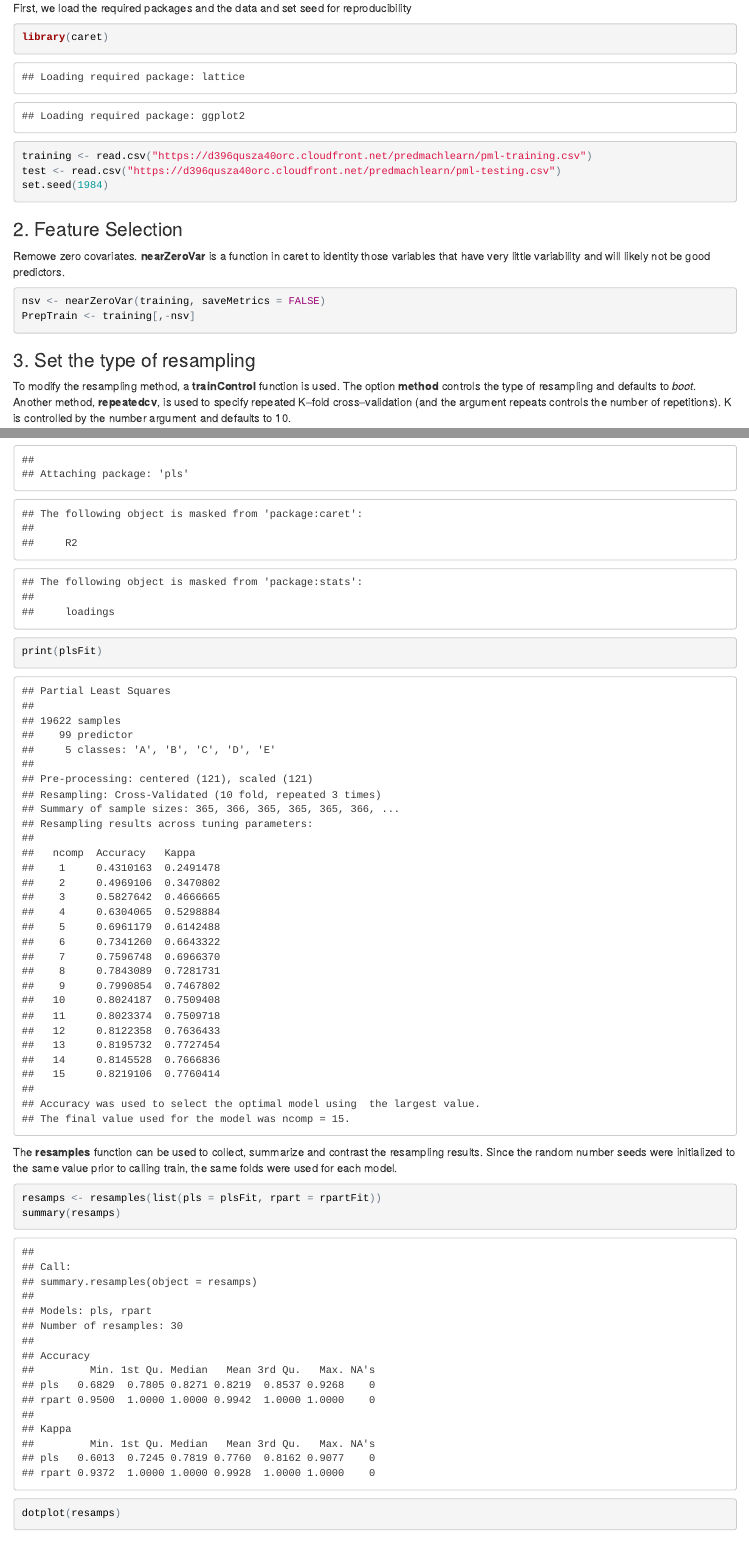
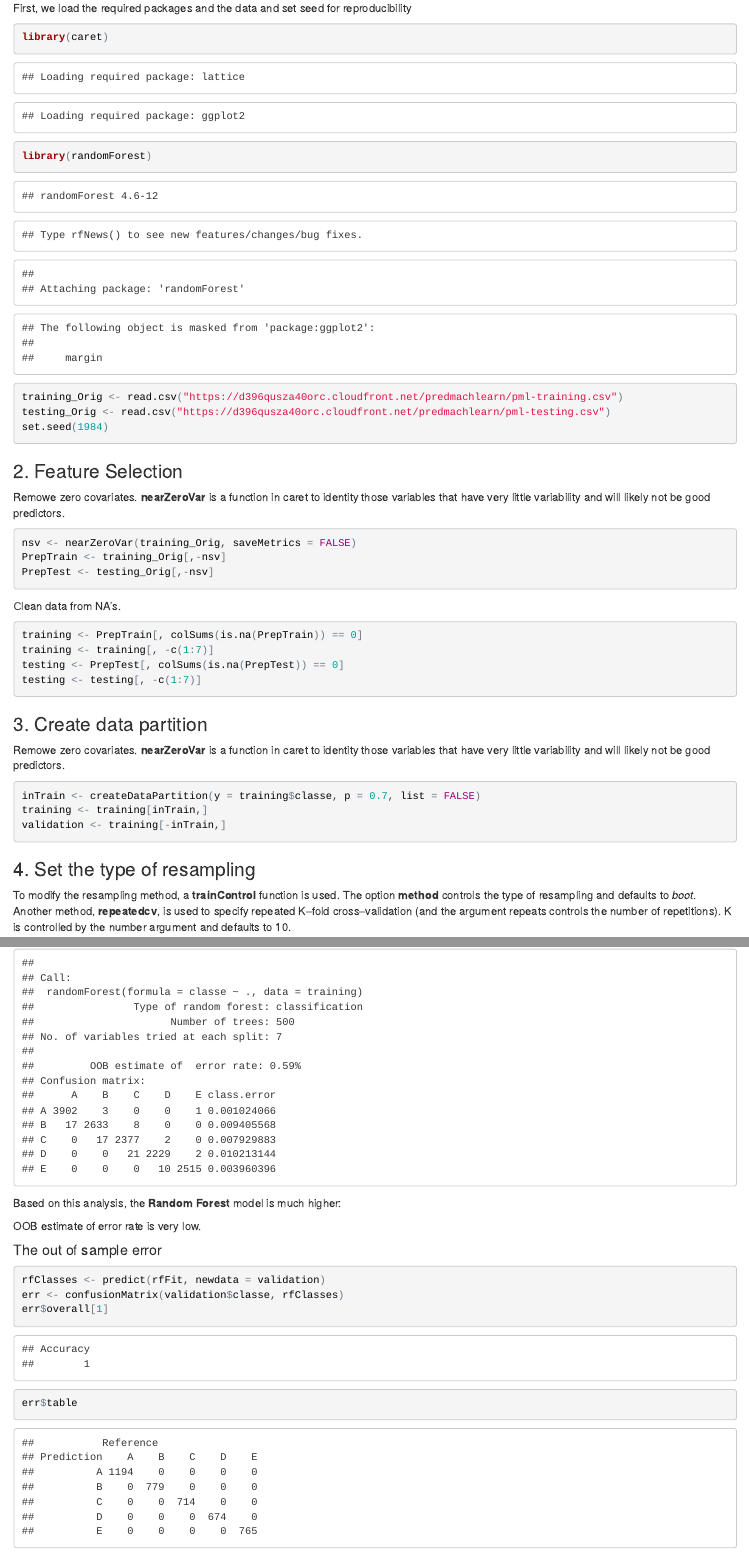
Before and after one commit to dodillibob/machine_learning, an R Markdown document (Machine_Learning_Course_Project.rmd): the page in a window 1100 px wide, from 360 px down, and a second part further down, joined at a grey line. The pictures show the output file Machine_Learning_Course_Project.html that the author committed with the source, opened offline.

Commit message:
resubmit

````diff
--- a/Machine_Learning_Course_Project.rmd
+++ b/Machine_Learning_Course_Project.rmd
@@ -13,10 +13,11 @@ The goal of this project is to predict the manner in which they did the exercise
 
 First, we load the required packages and the data and set seed for reproducibility
 
-```{r}
+```{r, results='hide'}
 library(caret)
-training <- read.csv("https://d396qusza40orc.cloudfront.net/predmachlearn/pml-training.csv")
-test <- read.csv("https://d396qusza40orc.cloudfront.net/predmachlearn/pml-testing.csv")
+library(randomForest)
+training_Orig <- read.csv("https://d396qusza40orc.cloudfront.net/predmachlearn/pml-training.csv")
+testing_Orig <- read.csv("https://d396qusza40orc.cloudfront.net/predmachlearn/pml-testing.csv")
 set.seed(1984)
 ```
 
@@ -24,14 +25,34 @@ set.seed(1984)
 
 Remowe zero covariates. **nearZeroVar** is a function in caret to identity those variables that have very little variability and will likely not be good predictors.
 
-```{r}
-nsv <- nearZeroVar(training, saveMetrics = FALSE)
-PrepTrain <- training[,-nsv]
+```{r, results='hide'}
+nsv <- nearZeroVar(training_Orig, saveMetrics = FALSE)
+PrepTrain <- training_Orig[,-nsv]
+PrepTest <- testing_Orig[,-nsv]
 ```
 
-### 3. Set the type of resampling
+Сlean data from NA's.
+
+```{r, results='hide'}
+training <- PrepTrain[, colSums(is.na(PrepTrain)) == 0]
+training <- training[, -c(1:7)]
+testing <- PrepTest[, colSums(is.na(PrepTest)) == 0]
+testing <- testing[, -c(1:7)]
+```
+
+### 3. Create data partition
+
+Remowe zero covariates. **nearZeroVar** is a function in caret to identity those variables that have very little variability and will likely not be good predictors.
+
+```{r, results='hide'}
+inTrain <- createDataPartition(y = training$classe, p = 0.7, list = FALSE)
+training <- training[inTrain,]
+validation <- training[-inTrain,]
+```
+
+### 4. Set the type of resampling
 
 To modify the resampling method, a **trainControl** function is used. The option **method** controls the type of resampling and defaults to *boot*. Another method, **repeatedcv**, is used to specify repeated K–fold cross–validation (and the argument repeats controls the number of repetitions). K is controlled by the number argument and defaults to 10.
 
-```{r}
+```{r, results='hide'}
 ctrl <- trainControl(method = "repeatedcv",
@@ -67,14 +83,20 @@ plsFit <- train(classe ~ .,
 ```
 
 ```{r}
-print(plsFit)
+print(rfFit)
 ```
 
-The **resamples** function can be used to collect, summarize and contrast the resampling results. Since the random number seeds were initialized to the same value prior to calling train, the same folds were used for each model.
+Based on this analysis, the **Random Forest** model is much higher:
+
+
+OOB estimate of  error rate is very low.
+
+#### The out of sample error
 
 ```{r}
-resamps <- resamples(list(pls = plsFit, rpart = rpartFit))
-summary(resamps)
-dotplot(resamps)
+rfClasses <- predict(rfFit, newdata = validation)
+err <- confusionMatrix(validation$classe, rfClasses)
+err$overall[1]
+err$table
 ```
 
````
Also changed, not shown: Machine_Learning_Course_Project.html, Machine_Learning_Course_Project.rmd (24 more changed lines).
